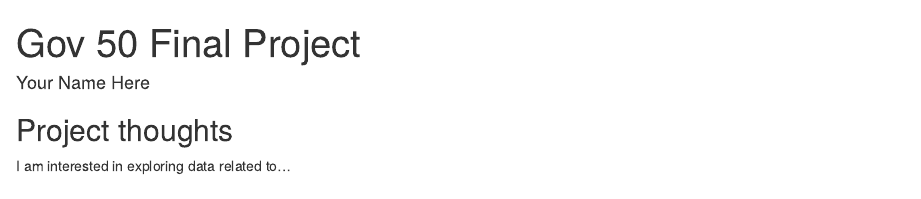
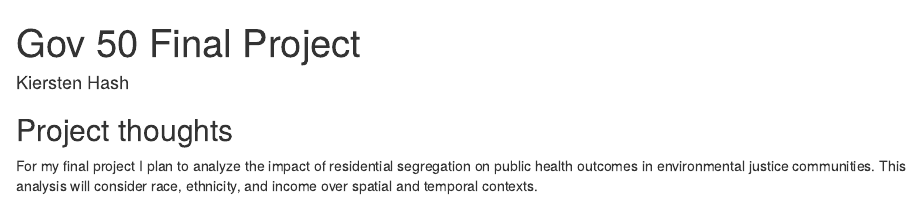
Before and after one commit to kierstenhash/gov50-final-project, an R Markdown document (index.Rmd): the page in a window 1100 px wide, from its top. Rendered offline with R 4.5, knitr and Pandoc, with nearby package versions; drawn as R Markdown's standard HTML page in place of the format the file asks for.

Commit message:
Final project milestone 1

```diff
--- a/index.Rmd
+++ b/index.Rmd
@@ -1,6 +1,6 @@
 ---
 title: "Gov 50 Final Project"
-author: "Your Name Here"
+author: "Kiersten Hash"
 description: "My final project"
 output:
   distill::distill_article:
@@ -11,4 +11,4 @@ output:
 
 ## Project thoughts
 
-I am interested in exploring data related to...
+For my final project I plan to analyze the impact of residential segregation on public health outcomes in environmental justice communities. This analysis will consider race, ethnicity, and income over spatial and temporal contexts.
```
